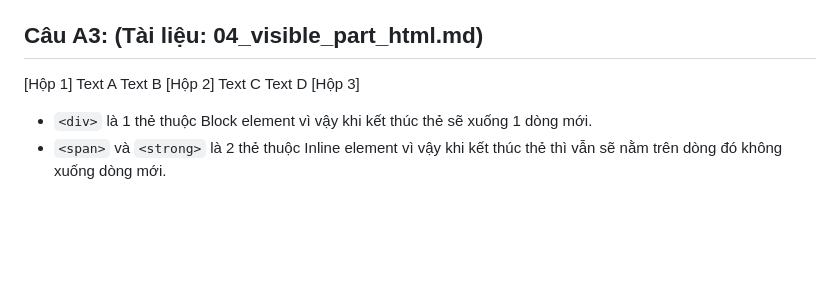
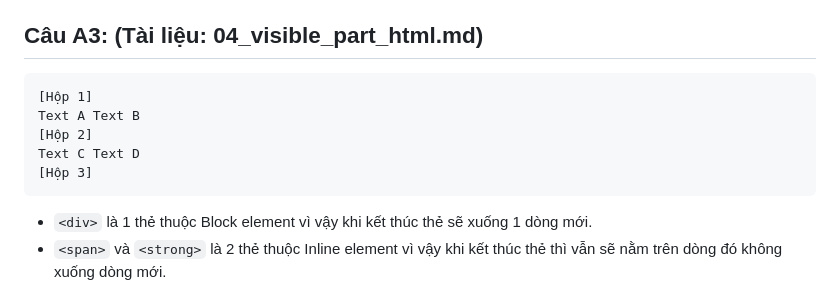
Before and after one commit to luongnguyen206/CSE391_NguyenVietLuong_2451170924, a Markdown page: PBT_01/answers.md, the part around the change. GitHub-like rendering; blank space fills up the shorter version.

Commit message:
Trả lời phần A + B + C

````diff
--- a/PBT_01/answers.md
+++ b/PBT_01/answers.md
@@ -29,11 +29,13 @@ Nên thay thế thành:
 - `<figure>`
 
 ## Câu A3: (Tài liệu: 04_visible_part_html.md)
+```html
 [Hộp 1]
 Text A Text B
 [Hộp 2]
 Text C Text D
 [Hộp 3]
+```
 - `<div>` là 1 thẻ thuộc Block element vì vậy khi kết thúc thẻ sẽ xuống 1 dòng mới.
 - `<span>` và `<strong>` là 2 thẻ thuộc Inline element vì vậy khi kết thúc thẻ thì vẫn sẽ nằm trên dòng đó không xuống dòng mới.
 
````
